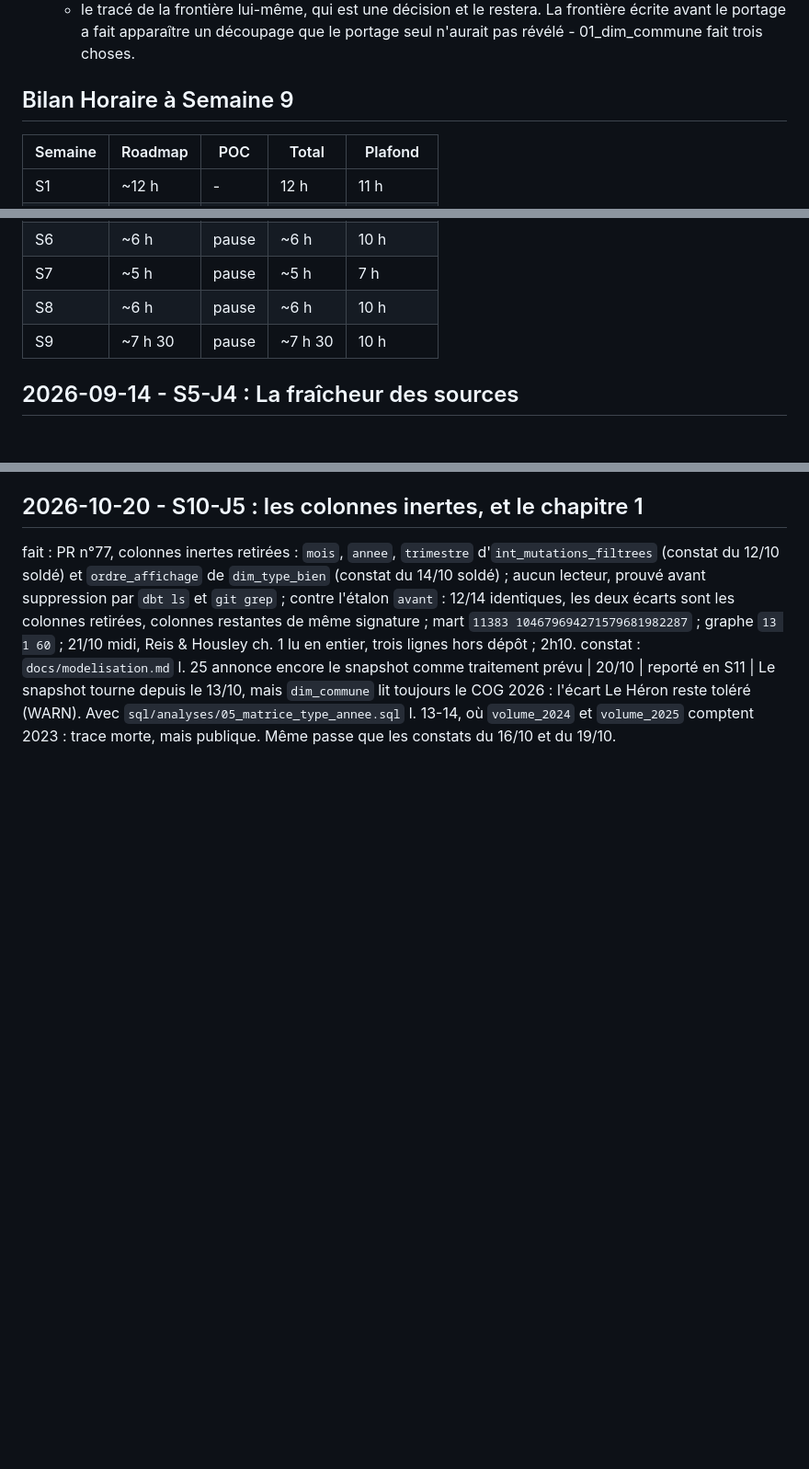
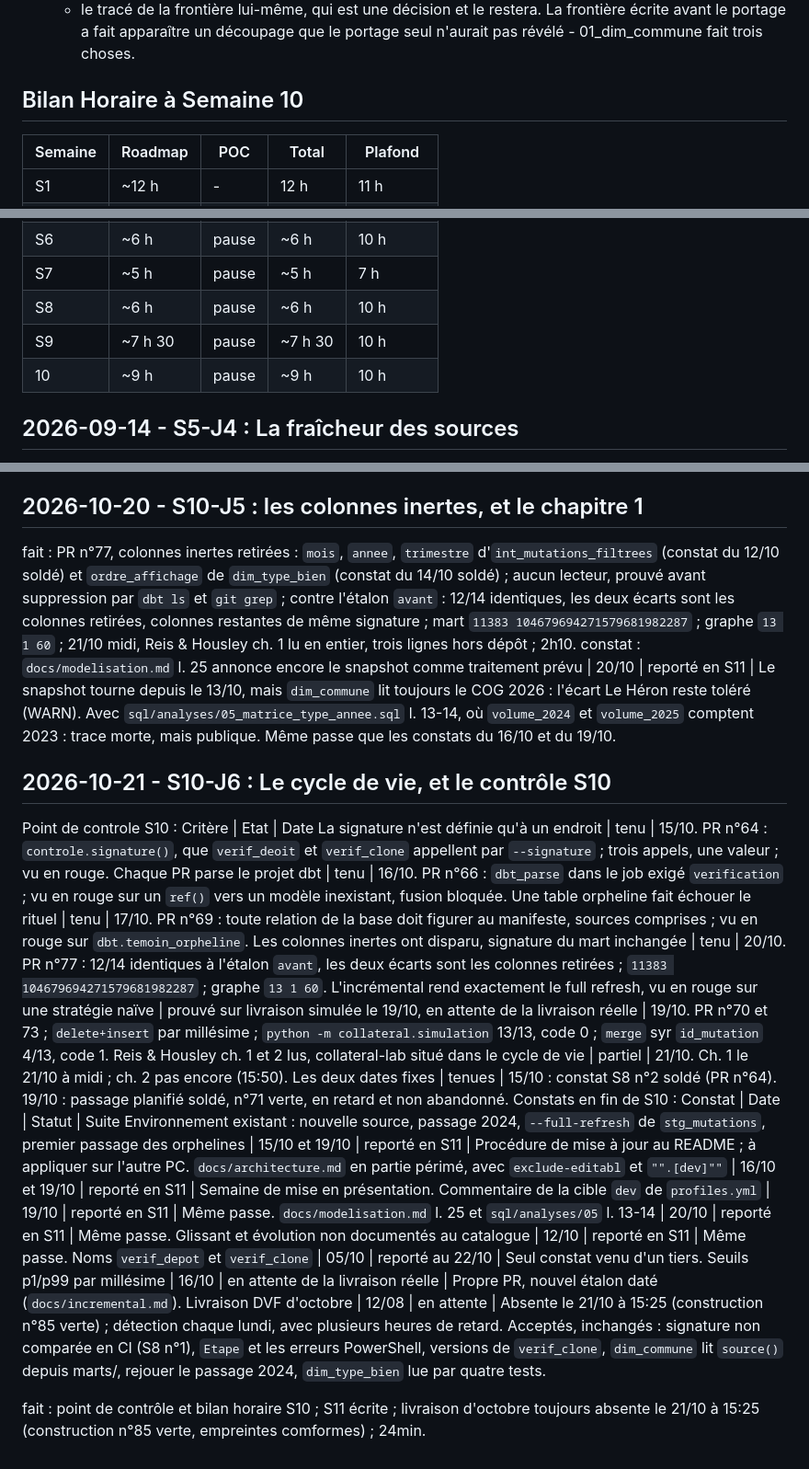
Before and after one commit to matthiasbrz/collateral-lab, a Markdown page: JOURNAL.md, 3 parts joined by grey strips. Shown at 92% size. Drawn GitHub-style; blank space fills up the shorter version.

Commit message:
docs: point de controle S10

```diff
--- a/JOURNAL.md
+++ b/JOURNAL.md
@@ -121,7 +121,7 @@ Ce qu'il ne remplace pas - la liste honnête :
     - le tracé de la frontière lui-même, qui est une décision et le restera.
 La frontière écrite avant le portage a fait apparaître un découpage que le portage seul n'aurait pas révélé - 01_dim_commune fait trois choses.
 
-## Bilan Horaire à Semaine 9
+## Bilan Horaire à Semaine 10
 | Semaine | Roadmap | POC | Total | Plafond |
 |---|---|---|---|---|
 | S1 | ~12 h | - | 12 h | 11 h |
@@ -133,6 +133,7 @@ La frontière écrite avant le portage a fait apparaître un découpage que le p
 | S7 | ~5 h | pause | ~5 h | 7 h |
 | S8 | ~6 h | pause | ~6 h | 10 h |
 | S9 | ~7 h 30 | pause | ~7 h 30 | 10 h |
+| 10 | ~9 h | pause | ~9 h | 10 h |
 
 ## 2026-09-14 - S5-J4 : La fraîcheur des sources
 Notes :
@@ -421,3 +422,27 @@ constat : Le commentaire de la cible `dev` de `transform/profiles.yml` est péri
 ## 2026-10-20 - S10-J5 : les colonnes inertes, et le chapitre 1
 fait : PR n°77, colonnes inertes retirées : `mois`, `annee`, `trimestre` d'`int_mutations_filtrees` (constat du 12/10 soldé) et `ordre_affichage` de `dim_type_bien` (constat du 14/10 soldé) ; aucun lecteur, prouvé avant suppression par `dbt ls` et `git grep` ; contre l'étalon `avant` : 12/14 identiques, les deux écarts sont les colonnes retirées, colonnes restantes de même signature ; mart `11383 104679694271579681982287` ; graphe `13 1 60` ; 21/10 midi, Reis & Housley ch. 1 lu en entier, trois lignes hors dépôt ; 2h10.
 constat : `docs/modelisation.md` l. 25 annonce encore le snapshot comme traitement prévu | 20/10 | reporté en S11 | Le snapshot tourne depuis le 13/10, mais `dim_commune` lit toujours le COG 2026 : l'écart Le Héron reste toléré (WARN). Avec `sql/analyses/05_matrice_type_annee.sql` l. 13-14, où `volume_2024` et `volume_2025` comptent 2023 : trace morte, mais publique. Même passe que les constats du 16/10 et du 19/10.
+
+## 2026-10-21 - S10-J6 : Le cycle de vie, et le contrôle S10
+Point de controle S10 :
+Critère | Etat | Date
+La signature n'est définie qu'à un endroit | tenu | 15/10. PR n°64 : `controle.signature()`, que `verif_deoit` et `verif_clone` appellent par `--signature` ; trois appels, une valeur ; vu en rouge.
+Chaque PR parse le projet dbt | tenu | 16/10. PR n°66 : `dbt_parse` dans le job exigé `verification` ; vu en rouge sur un `ref()` vers un modèle inexistant, fusion bloquée.
+Une table orpheline fait échouer le rituel | tenu | 17/10. PR n°69 : toute relation de la base doit figurer au manifeste, sources comprises ; vu en rouge sur `dbt.temoin_orpheline`.
+Les colonnes inertes ont disparu, signature du mart inchangée | tenu | 20/10. PR n°77 : 12/14 identiques à l'étalon `avant`, les deux écarts sont les colonnes retirées ; `11383 104679694271579681982287` ; graphe `13 1 60`.
+L'incrémental rend exactement le full refresh, vu en rouge sur une stratégie naïve | prouvé sur livraison simulée le 19/10, en attente de la livraison réelle | 19/10. PR n°70 et 73 ; `delete+insert` par millésime ; `python -m collateral.simulation` 13/13, code 0 ; `merge` syr `id_mutation` 4/13, code 1.
+Reis & Housley ch. 1 et 2 lus, collateral-lab situé dans le cycle de vie | partiel | 21/10. Ch. 1 le 21/10 à midi ; ch. 2 pas encore (15:50).
+Les deux dates fixes | tenues | 15/10 : constat S8 n°2 soldé (PR n°64). 19/10 : passage planifié soldé, n°71 verte, en retard et non abandonné.
+Constats en fin de S10 :
+Constat | Date | Statut | Suite
+Environnement existant : nouvelle source, passage 2024, `--full-refresh` de `stg_mutations`, premier passage des orphelines | 15/10 et 19/10 | reporté en S11 | Procédure de mise à jour au README ; à appliquer sur l'autre PC.
+`docs/architecture.md` en partie périmé, avec `exclude-editabl` et `"".[dev]""` | 16/10 et 19/10 | reporté en S11 | Semaine de mise en présentation.
+Commentaire de la cible `dev` de `profiles.yml` | 19/10 | reporté en S11 | Même passe.
+`docs/modelisation.md` l. 25 et `sql/analyses/05` l. 13-14 | 20/10 | reporté en S11 | Même passe.
+Glissant et évolution non documentés au catalogue | 12/10 | reporté en S11 | Même passe.
+Noms `verif_depot` et `verif_clone` | 05/10 | reporté au 22/10 | Seul constat venu d'un tiers.
+Seuils p1/p99 par millésime | 16/10 | en attente de la livraison réelle | Propre PR, nouvel étalon daté (`docs/incremental.md`).
+Livraison DVF d'octobre | 12/08 | en attente | Absente le 21/10 à 15:25 (construction n°85 verte) ; détection chaque lundi, avec plusieurs heures de retard.
+Acceptés, inchangés : signature non comparée en CI (S8 n°1), `Etape` et les erreurs PowerShell, versions de `verif_clone`, `dim_commune` lit `source()` depuis marts/, rejouer le passage 2024, `dim_type_bien` lue par quatre tests.
+
+fait : point de contrôle et bilan horaire S10 ; S11 écrite ; livraison d'octobre toujours absente le 21/10 à 15:25 (construction n°85 verte, empreintes comformes) ; 24min.
```
